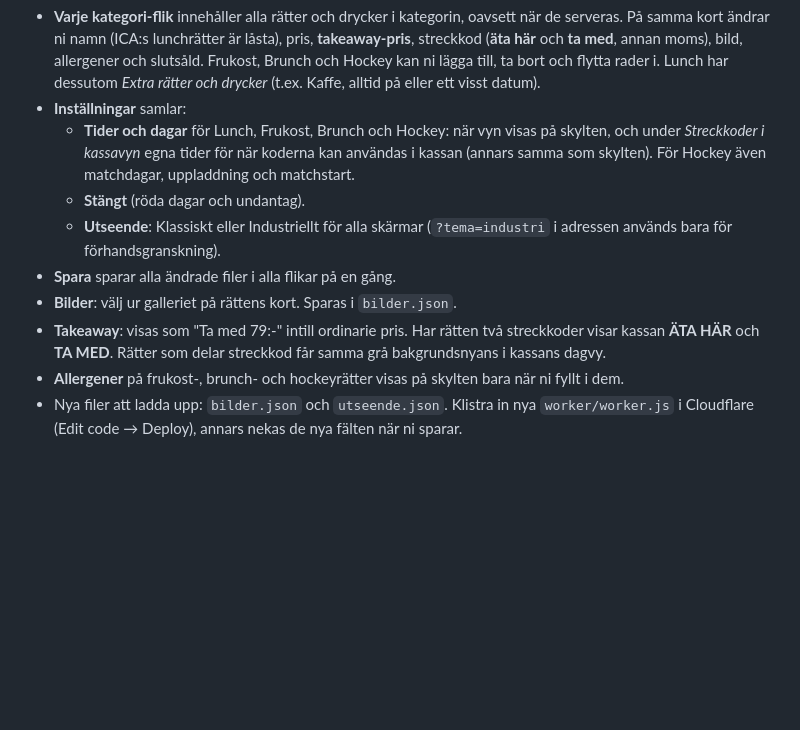
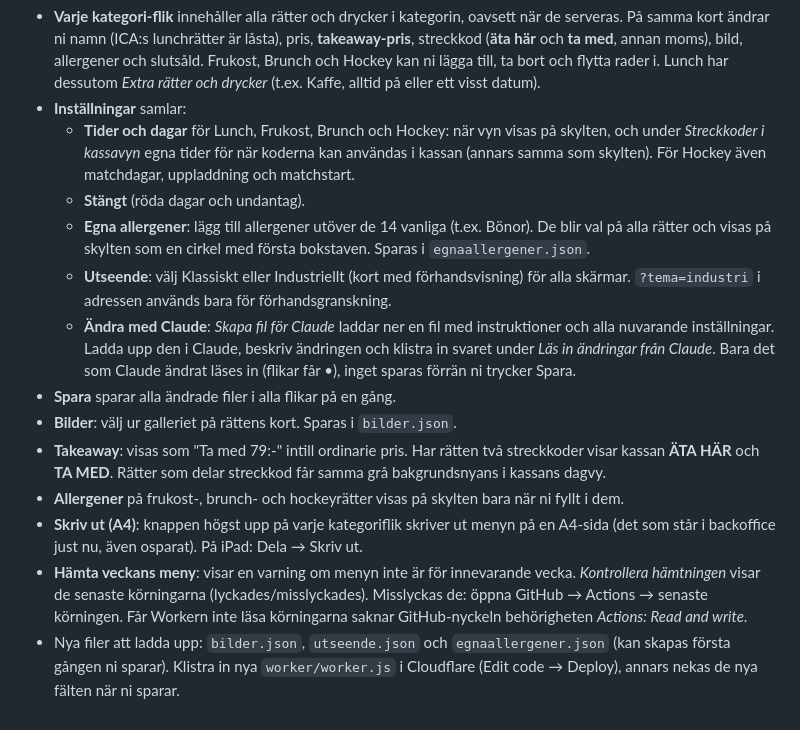
Before and after one commit to TobFoc/lunch-tv, a Markdown page: BACKOFFICE.md, the part around the change. Rendered like a GitHub page; blank space fills up the shorter version.

```diff
--- a/BACKOFFICE.md
+++ b/BACKOFFICE.md
@@ -120,9 +120,13 @@ Fem flikar: **Lunch**, **Frukost**, **Brunch**, **Hockey** och **Inställningar*
 - **Inställningar** samlar:
   - **Tider och dagar** för Lunch, Frukost, Brunch och Hockey: när vyn visas på skylten, och under *Streckkoder i kassavyn* egna tider för när koderna kan användas i kassan (annars samma som skylten). För Hockey även matchdagar, uppladdning och matchstart.
   - **Stängt** (röda dagar och undantag).
-  - **Utseende**: Klassiskt eller Industriellt för alla skärmar (`?tema=industri` i adressen används bara för förhandsgranskning).
+  - **Egna allergener**: lägg till allergener utöver de 14 vanliga (t.ex. Bönor). De blir val på alla rätter och visas på skylten som en cirkel med första bokstaven. Sparas i `egnaallergener.json`.
+  - **Utseende**: välj Klassiskt eller Industriellt (kort med förhandsvisning) för alla skärmar. `?tema=industri` i adressen används bara för förhandsgranskning.
+  - **Ändra med Claude**: *Skapa fil för Claude* laddar ner en fil med instruktioner och alla nuvarande inställningar. Ladda upp den i Claude, beskriv ändringen och klistra in svaret under *Läs in ändringar från Claude*. Bara det som Claude ändrat läses in (flikar får •), inget sparas förrän ni trycker Spara.
 - **Spara** sparar alla ändrade filer i alla flikar på en gång.
 - **Bilder**: välj ur galleriet på rättens kort. Sparas i `bilder.json`.
 - **Takeaway**: visas som "Ta med 79:-" intill ordinarie pris. Har rätten två streckkoder visar kassan **ÄTA HÄR** och **TA MED**. Rätter som delar streckkod får samma grå bakgrundsnyans i kassans dagvy.
 - **Allergener** på frukost-, brunch- och hockeyrätter visas på skylten bara när ni fyllt i dem.
-- Nya filer att ladda upp: `bilder.json` och `utseende.json`. Klistra in nya `worker/worker.js` i Cloudflare (Edit code → Deploy), annars nekas de nya fälten när ni sparar.
+- **Skriv ut (A4)**: knappen högst upp på varje kategoriflik skriver ut menyn på en A4-sida (det som står i backoffice just nu, även osparat). På iPad: Dela → Skriv ut.
+- **Hämta veckans meny**: visar en varning om menyn inte är för innevarande vecka. *Kontrollera hämtningen* visar de senaste körningarna (lyckades/misslyckades). Misslyckas de: öppna GitHub → Actions → senaste körningen. Får Workern inte läsa körningarna saknar GitHub-nyckeln behörigheten *Actions: Read and write*.
+- Nya filer att ladda upp: `bilder.json`, `utseende.json` och `egnaallergener.json` (kan skapas första gången ni sparar). Klistra in nya `worker/worker.js` i Cloudflare (Edit code → Deploy), annars nekas de nya fälten när ni sparar.
```
